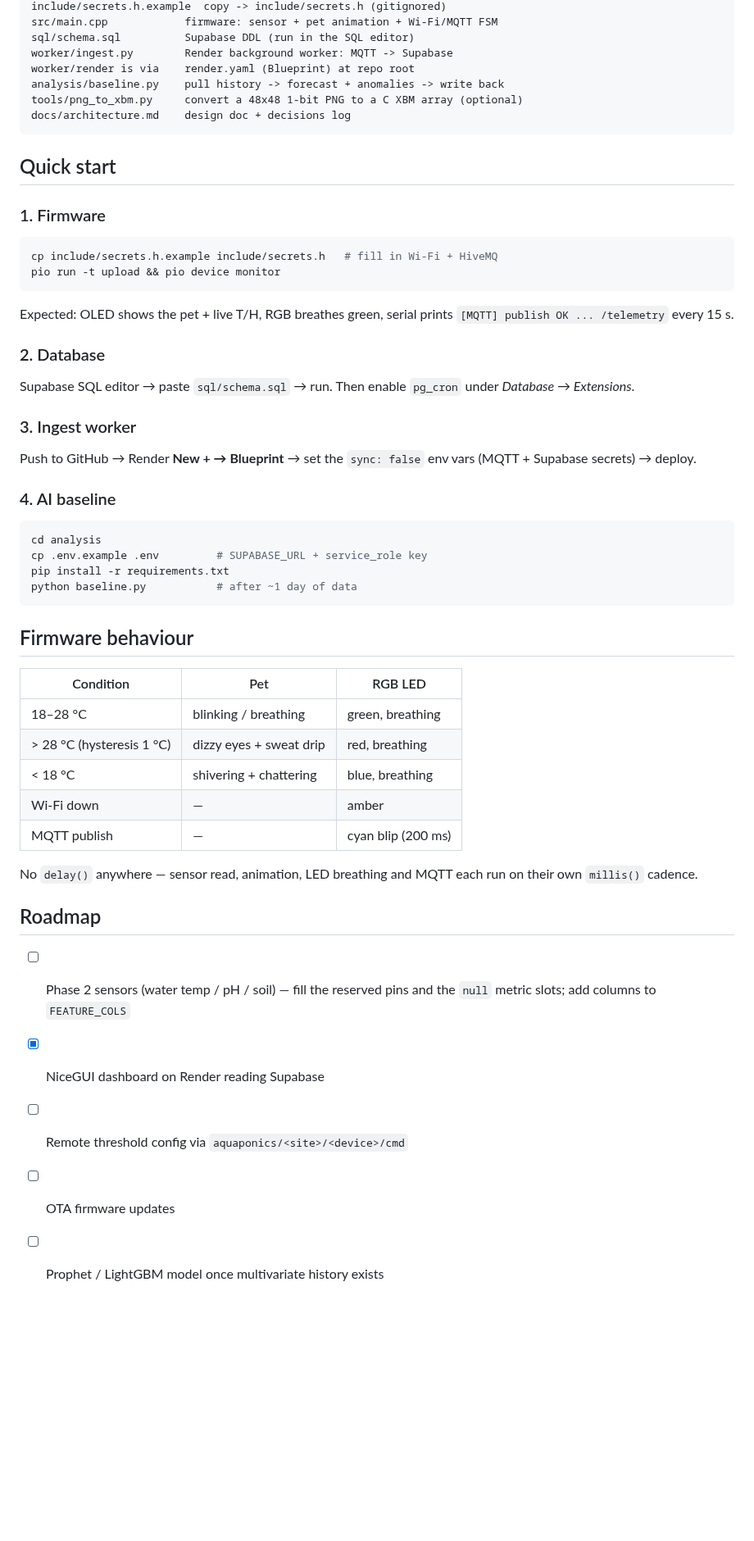
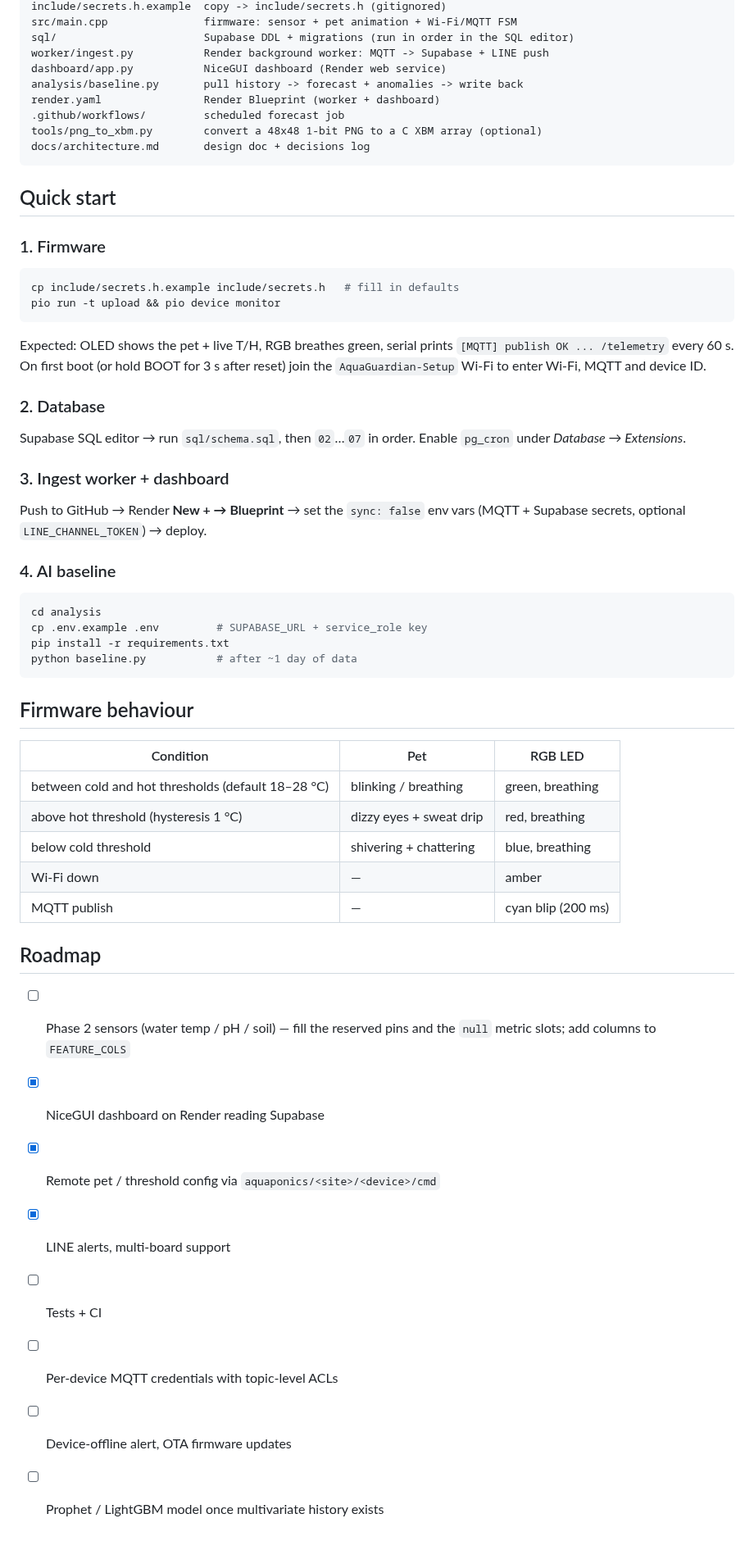
Before and after one commit to Bonny-sun/esp32_1, a Markdown page: README.md, the part around one of its changes. Shown at 82% size. Drawn GitHub-style; blank space fills up the shorter version.

````diff
--- a/README.md
+++ b/README.md
@@ -53,30 +130,34 @@ platformio.ini          PlatformIO project + pinned libs
 include/secrets.h.example  copy -> include/secrets.h (gitignored)
-src/main.cpp            firmware: sensor + pet animation + Wi-Fi/MQTT FSM
-sql/schema.sql          Supabase DDL (run in the SQL editor)
-worker/ingest.py        Render background worker: MQTT -> Supabase
-worker/render is via    render.yaml (Blueprint) at repo root
-analysis/baseline.py    pull history -> forecast + anomalies -> write back
-tools/png_to_xbm.py     convert a 48x48 1-bit PNG to a C XBM array (optional)
-docs/architecture.md    design doc + decisions log
+src/main.cpp               firmware: sensor + pet animation + Wi-Fi/MQTT FSM
+sql/                       Supabase DDL + migrations (run in order in the SQL editor)
+worker/ingest.py           Render background worker: MQTT -> Supabase + LINE push
+dashboard/app.py           NiceGUI dashboard (Render web service)
+analysis/baseline.py       pull history -> forecast + anomalies -> write back
+render.yaml                Render Blueprint (worker + dashboard)
+.github/workflows/         scheduled forecast job
+tools/png_to_xbm.py        convert a 48x48 1-bit PNG to a C XBM array (optional)
+docs/architecture.md       design doc + decisions log
 ```
 
 ## Quick start
 
 ### 1. Firmware
 ```bash
-cp include/secrets.h.example include/secrets.h   # fill in Wi-Fi + HiveMQ
+cp include/secrets.h.example include/secrets.h   # fill in defaults
 pio run -t upload && pio device monitor
 ```
 Expected: OLED shows the pet + live T/H, RGB breathes green, serial prints
-`[MQTT] publish OK ... /telemetry` every 15 s.
+`[MQTT] publish OK ... /telemetry` every 60 s. On first boot (or hold BOOT for
+3 s after reset) join the `AquaGuardian-Setup` Wi-Fi to enter Wi-Fi, MQTT and
+device ID.
 
 ### 2. Database
-Supabase SQL editor → paste `sql/schema.sql` → run. Then enable `pg_cron`
-under *Database → Extensions*.
+Supabase SQL editor → run `sql/schema.sql`, then `02`…`07` in order. Enable
+`pg_cron` under *Database → Extensions*.
 
-### 3. Ingest worker
+### 3. Ingest worker + dashboard
 Push to GitHub → Render **New + → Blueprint** → set the `sync: false` env
-vars (MQTT + Supabase secrets) → deploy.
+vars (MQTT + Supabase secrets, optional `LINE_CHANNEL_TOKEN`) → deploy.
 
 ### 4. AI baseline
 ```bash
@@ -90,20 +171,20 @@ python baseline.py           # after ~1 day of data
 
 | Condition | Pet | RGB LED |
 |---|---|---|
-| 18–28 °C | blinking / breathing | green, breathing |
-| > 28 °C (hysteresis 1 °C) | dizzy eyes + sweat drip | red, breathing |
-| < 18 °C | shivering + chattering | blue, breathing |
+| between cold and hot thresholds (default 18–28 °C) | blinking / breathing | green, breathing |
+| above hot threshold (hysteresis 1 °C) | dizzy eyes + sweat drip | red, breathing |
+| below cold threshold | shivering + chattering | blue, breathing |
 | Wi-Fi down | — | amber |
 | MQTT publish | — | cyan blip (200 ms) |
-
-No `delay()` anywhere — sensor read, animation, LED breathing and MQTT each
-run on their own `millis()` cadence.
 
 ## Roadmap
 
 - [ ] Phase 2 sensors (water temp / pH / soil) — fill the reserved pins and
       the `null` metric slots; add columns to `FEATURE_COLS`
 - [x] NiceGUI dashboard on Render reading Supabase
-- [ ] Remote threshold config via `aquaponics/<site>/<device>/cmd`
-- [ ] OTA firmware updates
+- [x] Remote pet / threshold config via `aquaponics/<site>/<device>/cmd`
+- [x] LINE alerts, multi-board support
+- [ ] Tests + CI
+- [ ] Per-device MQTT credentials with topic-level ACLs
+- [ ] Device-offline alert, OTA firmware updates
 - [ ] Prophet / LightGBM model once multivariate history exists
````
Also changed, not shown: other parts of README.md (+105 -28 lines), docs/images/dashboard-desktop.png (added).
